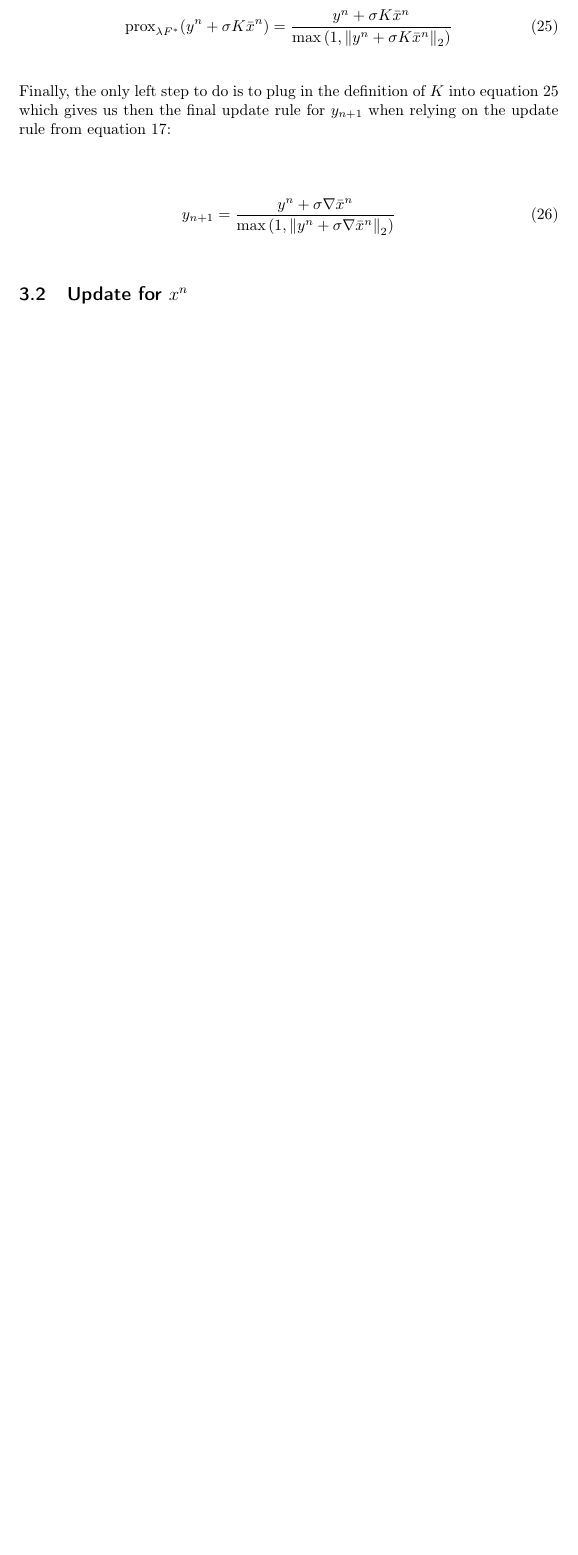
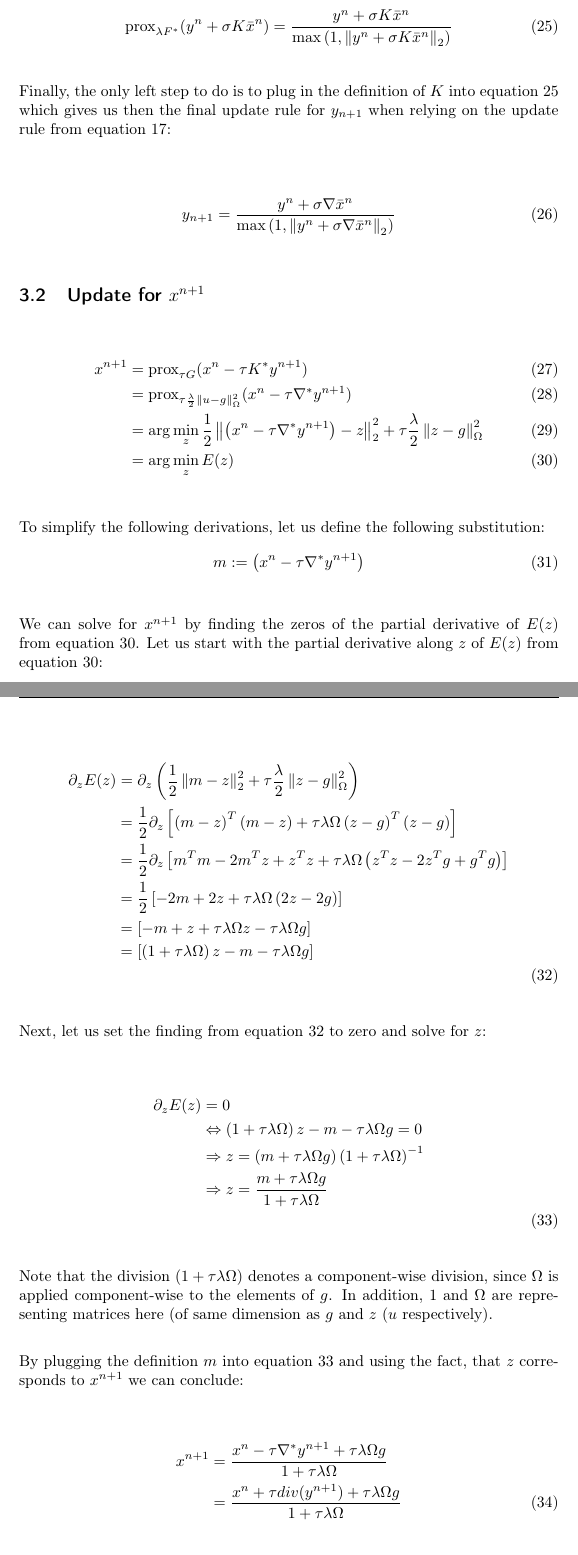
Before and after one commit to simplay/convex_opt, a LaTeX document (2/report/project2.tex): part of page 8 of 8 before the commit and two parts of pages 8 and 9 of 10 after it, the two joined at a grey line, cut so that both start at the same text, the shorter picture padded with empty space. Compiled offline with pdfLaTeX.

Commit message:
Wrote derivation of update rule x_(n+1)

```diff
--- a/2/report/project2.tex
+++ b/2/report/project2.tex
@@ -299,5 +299,51 @@ Finally, the only left step to do is to plug in the definition of $K$ into equat
 \end{align}
 
 
-\subsection{Update for $x^{n}$}
-\subsection{Update for $\bar{x}^{n}$}
+\subsection{Update for $x^{n+1}$}
+
+\begin{align}
+x^{n+1} &= \prox_{\tau G}(x^n - \tau K^* y^{n+1}) \\
+		&= \prox_{\tau \frac{\lambda}{2} \norm{u - g}_{\Omega}^2 }(x^n - \tau \nabla^* y^{n+1}) \\
+	    &= \arg \min_{z} \frac{1}{2} \twonorm{\left(x^n - \tau \nabla^* y^{n+1} \right) - z}^2 + \tau \frac{\lambda}{2}\norm{z - g}_{\Omega}^2 \\
+	    &= \arg \min_{z} E(z)
+\label{eq:energy_x_p_1}
+\end{align}
+
+To simplify the following derivations, let us define the following substitution:
+\begin{align}
+	m := \left(x^n - \tau \nabla^* y^{n+1} \right)
+\end{align}
+
+We can solve for $x^{n+1}$ by finding the zeros of the partial derivative of $E(z)$ from equation $\ref{eq:energy_x_p_1}$. Let us start with the partial derivative along $z$ of $E(z)$ from equation $\ref{eq:energy_x_p_1}$:
+
+\begin{align}
+	\partial_{z} E(z)
+	&= \partial_{z} \left( \frac{1}{2} \twonorm{m - z}^2 + \tau \frac{\lambda}{2}\norm{z - g}_{\Omega}^2 \right) \nonumber \\
+	&= \frac{1}{2} \partial_{z} \left[ \left( m - z \right)^{T}\left( m - z \right) + \tau \lambda \Omega \left( z -g \right)^{T}\left( z -g \right) \right] \nonumber \\
+	&= \frac{1}{2} \partial_{z} \left[ m^{T}m -2m^{T} z + z^{T} z + \tau \lambda \Omega \left( z^{T}z -2z^{T} g + g^{T} g\right) \right] \nonumber \\
+	&= \frac{1}{2} \left[ -2m + 2z + \tau \lambda \Omega \left( 2 z -2g \right) \right] \nonumber \\
+	&= \left[ -m + z + \tau \lambda \Omega z - \tau \lambda \Omega g \right]	 \nonumber \\
+	&= \left[ \left(1+\tau \lambda \Omega \right)z-m - \tau \lambda \Omega g \right]	 \nonumber \\
+\label{eq:derivative_x_n_p_1}
+\end{align}
+
+Next, let us set the finding from equation $\ref{eq:derivative_x_n_p_1}$ to zero and solve for $z$:
+
+\begin{align}
+	\partial_{z} E(z)
+	&= 0 \nonumber \\
+	&\Leftrightarrow \left(1+\tau \lambda \Omega \right)z-m - \tau \lambda \Omega g = 0 \nonumber \\
+	&\Rightarrow z = \left(m +  \tau \lambda \Omega g \right) \left( 1+\tau \lambda \Omega\right)^{-1} \nonumber \\
+	&\Rightarrow z = \frac{m +  \tau \lambda \Omega g}{1+\tau \lambda \Omega} \nonumber \\
+\label{eq:zeros_ez}
+\end{align}
+
+Note that the division $(1+\tau \lambda \Omega)$ denotes a component-wise division, since $\Omega$ is applied component-wise to the elements of $g$. In addition, 1 and $\Omega$ are representing matrices here (of same dimension as $g$ and $z$ ($u$ respectively).
+
+By plugging the definition $m$ into equation $\ref{eq:zeros_ez}$ and using the fact, that $z$ corresponds to $x^{n+1}$ we can conclude:
+
+\begin{align}
+	x^{n+1}
+	&= \frac{x^n - \tau \nabla^* y^{n+1} +  \tau \lambda \Omega g}{1+\tau \lambda \Omega} \nonumber \\
+	&= \frac{x^n + \tau div(y^{n+1}) +  \tau \lambda \Omega g}{1+\tau \lambda \Omega}
+\end{align}
```
Also changed, not shown: 2/report/project2.tex (9 more changed lines).
